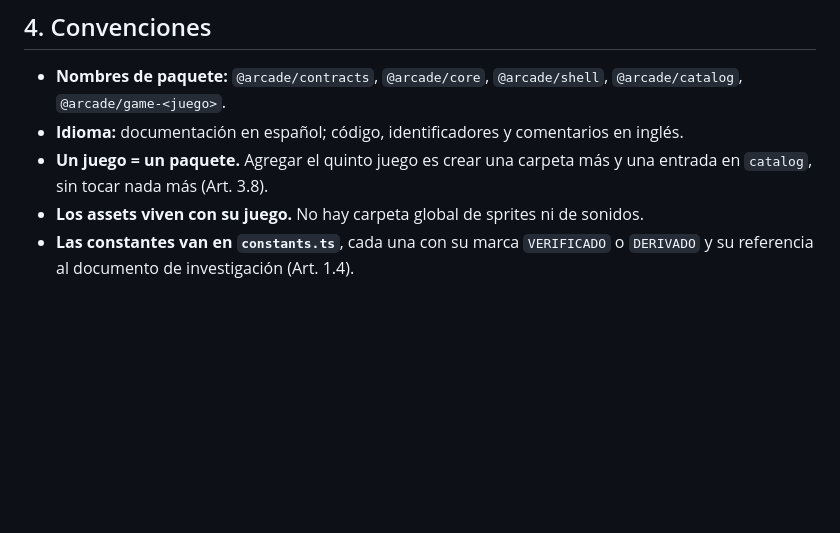
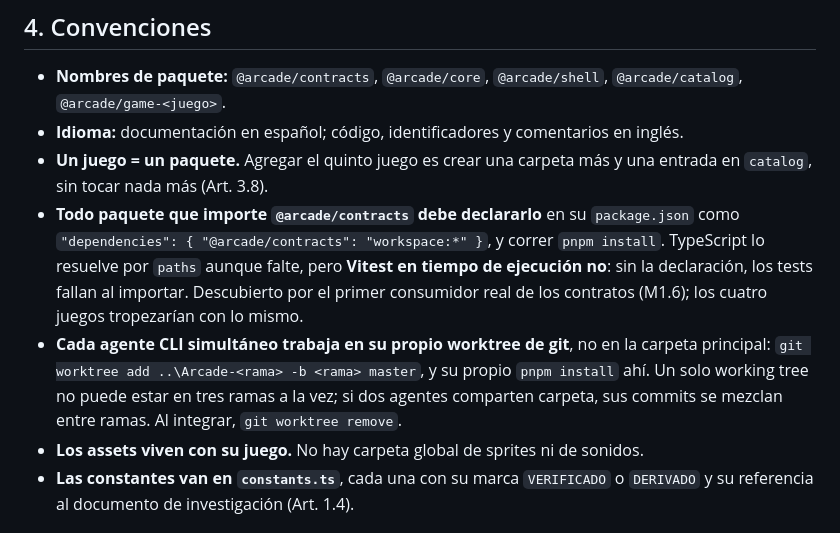
Before and after one commit to Lucasvelasquezauto/arcade, a Markdown page: docs/repo-structure.md, the part around the change. GitHub-like rendering; blank space fills up the shorter version.

```diff
--- a/docs/repo-structure.md
+++ b/docs/repo-structure.md
@@ -186,6 +186,16 @@ el que un agente con contexto limitado sigue operando dentro de la constitución
 - **Idioma:** documentación en español; código, identificadores y comentarios en inglés.
 - **Un juego = un paquete.** Agregar el quinto juego es crear una carpeta más y una entrada
   en `catalog`, sin tocar nada más (Art. 3.8).
+- **Todo paquete que importe `@arcade/contracts` debe declararlo** en su `package.json`
+  como `"dependencies": { "@arcade/contracts": "workspace:*" }`, y correr `pnpm install`.
+  TypeScript lo resuelve por `paths` aunque falte, pero **Vitest en tiempo de ejecución
+  no**: sin la declaración, los tests fallan al importar. Descubierto por el primer
+  consumidor real de los contratos (M1.6); los cuatro juegos tropezarían con lo mismo.
+- **Cada agente CLI simultáneo trabaja en su propio worktree de git**, no en la carpeta
+  principal: `git worktree add ..\Arcade-<rama> -b <rama> master`, y su propio
+  `pnpm install` ahí. Un solo working tree no puede estar en tres ramas a la vez; si dos
+  agentes comparten carpeta, sus commits se mezclan entre ramas. Al integrar,
+  `git worktree remove`.
 - **Los assets viven con su juego.** No hay carpeta global de sprites ni de sonidos.
 - **Las constantes van en `constants.ts`**, cada una con su marca `VERIFICADO` o `DERIVADO`
   y su referencia al documento de investigación (Art. 1.4).
```
Also changed, not shown: docs/specs/core.md (+41 -4 lines), docs/specs/shell.md (+10 -0 lines).
